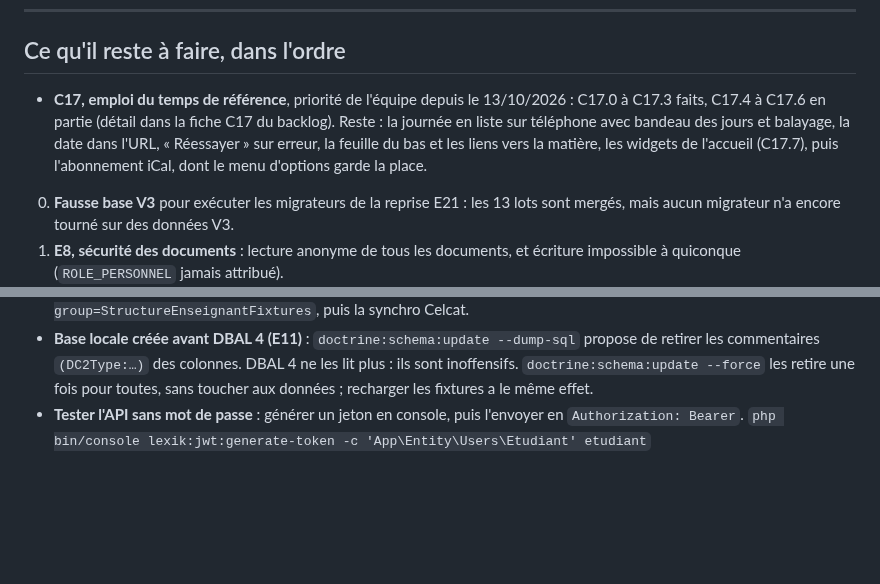
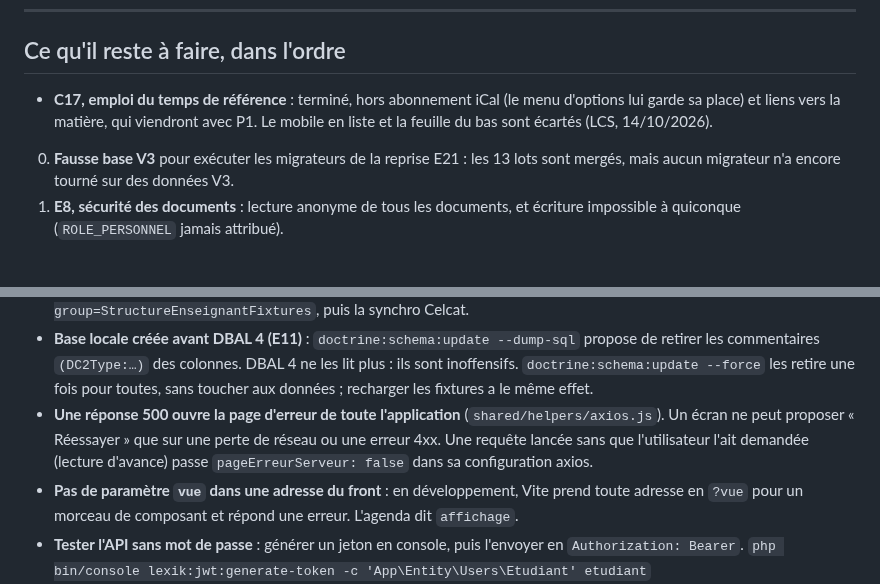
Before and after one commit to Dannebicque/wra505D_agence-2, a Markdown page: docs/04-reprise.md, 2 parts joined by grey strips. Drawn GitHub-style; blank space fills up the shorter version.

Commit message:
docs(backlog): close C17 apart from iCal and subject links
Co-Authored-By: Claude Opus 5.5 <noreply@anthropic.com>

```diff
--- a/docs/04-reprise.md
+++ b/docs/04-reprise.md
@@ -284,11 +284,9 @@ donner l'URL de comparaison.
 
 ## Ce qu'il reste à faire, dans l'ordre
 
-- **C17, emploi du temps de référence**, priorité de l'équipe depuis le 13/10/2026 : C17.0 à C17.3
-  faits, C17.4 à C17.6 en partie (détail dans la fiche C17 du backlog). Reste : la journée en liste
-  sur téléphone avec bandeau des jours et balayage, la date dans l'URL, « Réessayer » sur erreur,
-  la feuille du bas et les liens vers la matière, les widgets de l'accueil (C17.7), puis
-  l'abonnement iCal, dont le menu d'options garde la place.
+- **C17, emploi du temps de référence** : terminé, hors abonnement iCal (le menu d'options lui garde
+  sa place) et liens vers la matière, qui viendront avec P1. Le mobile en liste et la feuille du
+  bas sont écartés (LCS, 14/10/2026).
 0. **Fausse base V3** pour exécuter les migrateurs de la reprise E21 : les 13 lots sont mergés,
    mais aucun migrateur n'a encore tourné sur des données V3.
 1. **E8, sécurité des documents** : lecture anonyme de tous les documents, et écriture
@@ -429,6 +427,12 @@ Cinq failles à leur signaler, car elles sont dans leur code de production :
   retirer les commentaires `(DC2Type:…)` des colonnes. DBAL 4 ne les lit plus : ils sont
   inoffensifs. `doctrine:schema:update --force` les retire une fois pour toutes, sans toucher aux
   données ; recharger les fixtures a le même effet.
+- **Une réponse 500 ouvre la page d'erreur de toute l'application** (`shared/helpers/axios.js`). Un
+  écran ne peut proposer « Réessayer » que sur une perte de réseau ou une erreur 4xx. Une requête
+  lancée sans que l'utilisateur l'ait demandée (lecture d'avance) passe `pageErreurServeur: false`
+  dans sa configuration axios.
+- **Pas de paramètre `vue` dans une adresse du front** : en développement, Vite prend toute
+  adresse en `?vue` pour un morceau de composant et répond une erreur. L'agenda dit `affichage`.
 - **Tester l'API sans mot de passe** : générer un jeton en console, puis l'envoyer en
   `Authorization: Bearer`.
   `php bin/console lexik:jwt:generate-token -c 'App\Entity\Users\Etudiant' etudiant`
```
Also changed, not shown: docs/03-backlog.md (+3 -3 lines).
